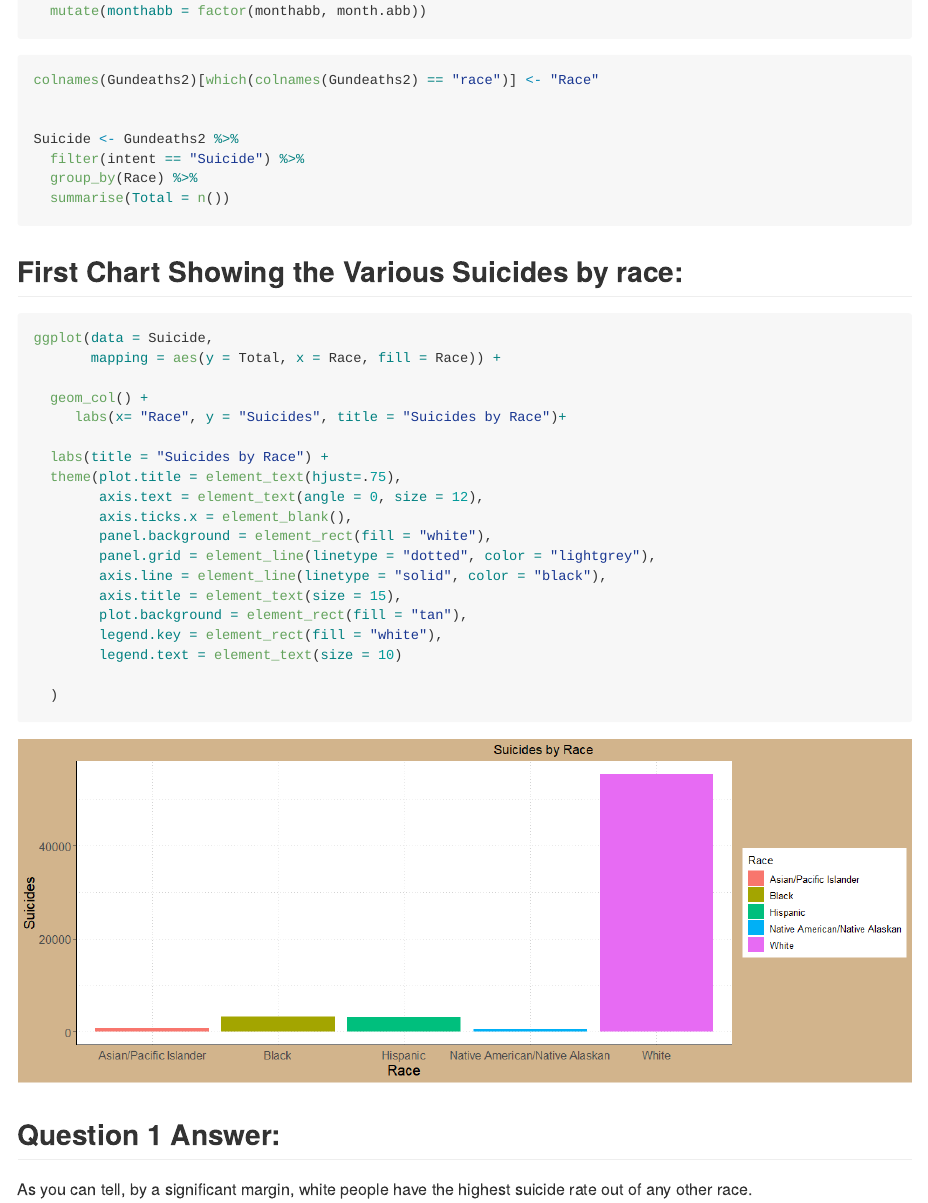
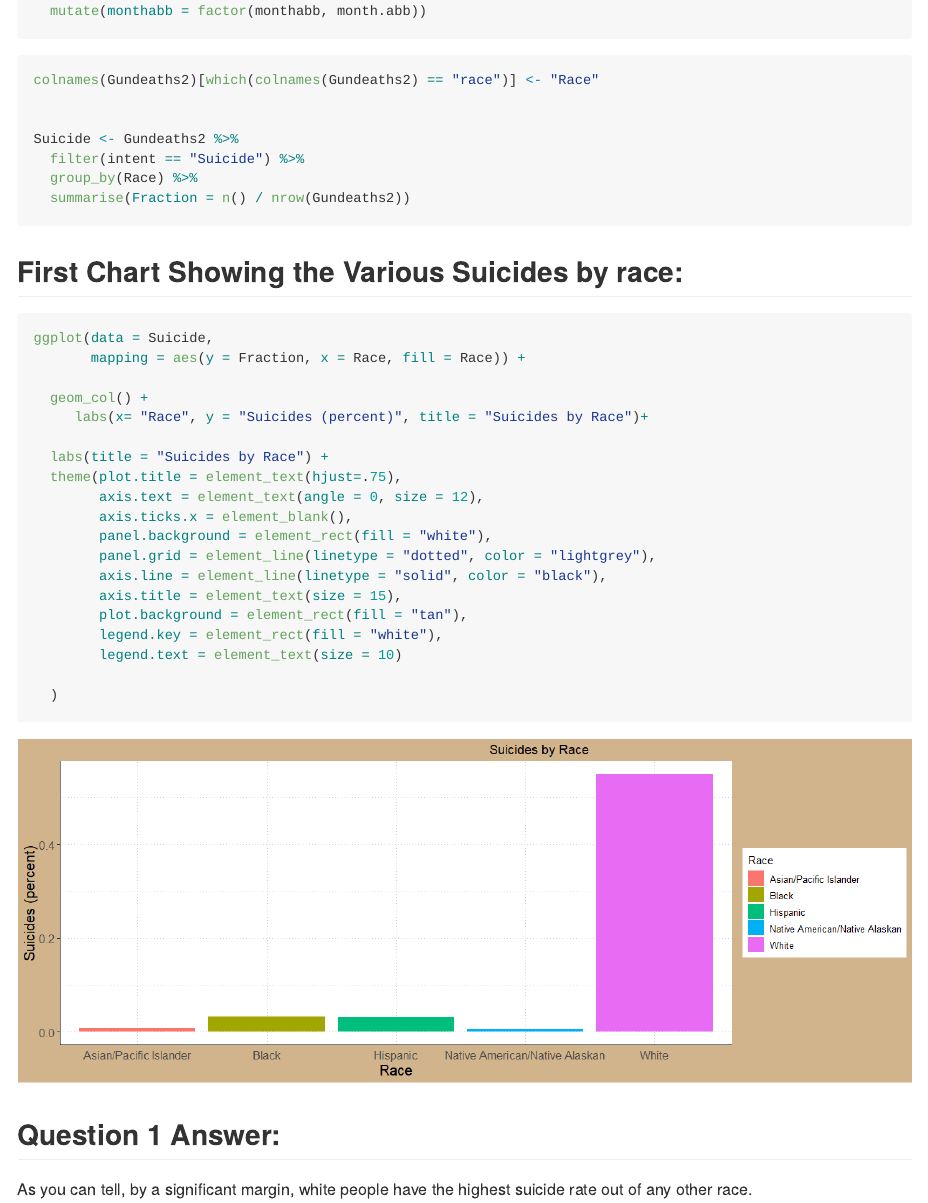
Before and after one commit to petermcallister/R-Studio-Data-Analysis, a Quarto document (sprint2_gundeaths.qmd): the page in a window 1100 px wide, from 930 px down. The pictures show the output file sprint2_gundeaths.md that the author committed with the source, drawn offline in the style of GitHub.

Commit message:
Made suicides an average

````diff
--- a/sprint2_gundeaths.qmd
+++ b/sprint2_gundeaths.qmd
@@ -40,7 +40,7 @@ colnames(Gundeaths2)[which(colnames(Gundeaths2) == "race")] <- "Race"
 Suicide <- Gundeaths2 %>%
   filter(intent == "Suicide") %>%
   group_by(Race) %>%
-  summarise(Total = n())
+  summarise(Fraction = n() / nrow(Gundeaths2))
 ```
 
 
@@ -48,10 +48,10 @@ Suicide <- Gundeaths2 %>%
 
 ```{r fig.width = 13}
 ggplot(data = Suicide,
-       mapping = aes(y = Total, x = Race, fill = Race)) +
+       mapping = aes(y = Fraction, x = Race, fill = Race)) +
 
   geom_col() +
-     labs(x= "Race", y = "Suicides", title = "Suicides by Race")+
+     labs(x= "Race", y = "Suicides (percent)", title = "Suicides by Race")+
 
   labs(title = "Suicides by Race") +
   theme(plot.title = element_text(hjust=.75),
````
Also changed, not shown: sprint2_gundeaths.md, sprint2_gundeaths_files/figure-commonmark/unnamed-chunk-4-1.png, sprint2_gundeaths.qmd (2 more changed lines).
